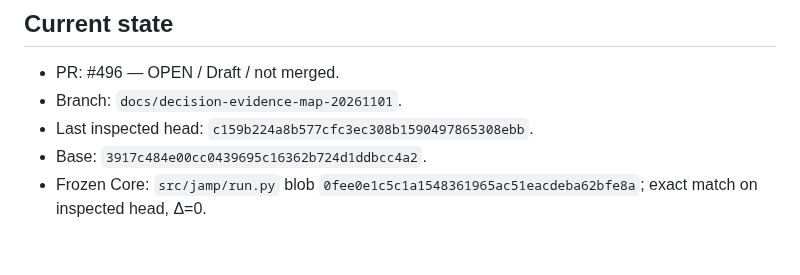
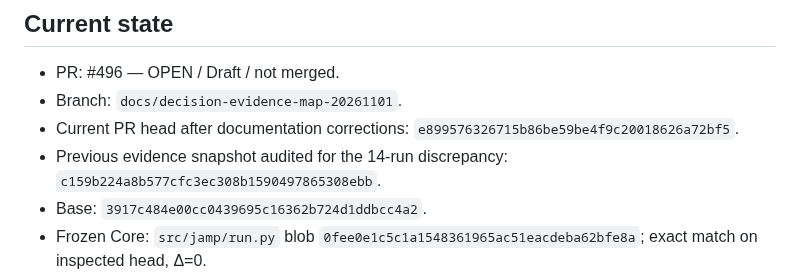
Before and after one commit to qwertymarketolog-lab/JAMP, a Markdown page: docs/NEXT_ACTION.md, the part around the change. Rendered like a GitHub page; blank space fills up the shorter version.

Commit message:
docs: distinguish current PR head from prior evidence snapshot

```diff
--- a/docs/NEXT_ACTION.md
+++ b/docs/NEXT_ACTION.md
@@ -4,7 +4,8 @@
 
 - PR: #496 — OPEN / Draft / not merged.
 - Branch: `docs/decision-evidence-map-20261101`.
-- Last inspected head: `c159b224a8b577cfc3ec308b1590497865308ebb`.
+- Current PR head after documentation corrections: `e899576326715b86be59be4f9c20018626a72bf5`.
+- Previous evidence snapshot audited for the 14-run discrepancy: `c159b224a8b577cfc3ec308b1590497865308ebb`.
 - Base: `3917c484e00cc0439695c16362b724d1ddbcc4a2`.
 - Frozen Core: `src/jamp/run.py` blob `0fee0e1c5c1a1548361965ac51eacdeba62bfe8a`; exact match on inspected head, Δ=0.
 - PR scope remains exactly three documentation files. No runtime, tests, workflows, thresholds, policies, dependencies, or Frozen Core changes are authorized.
```
